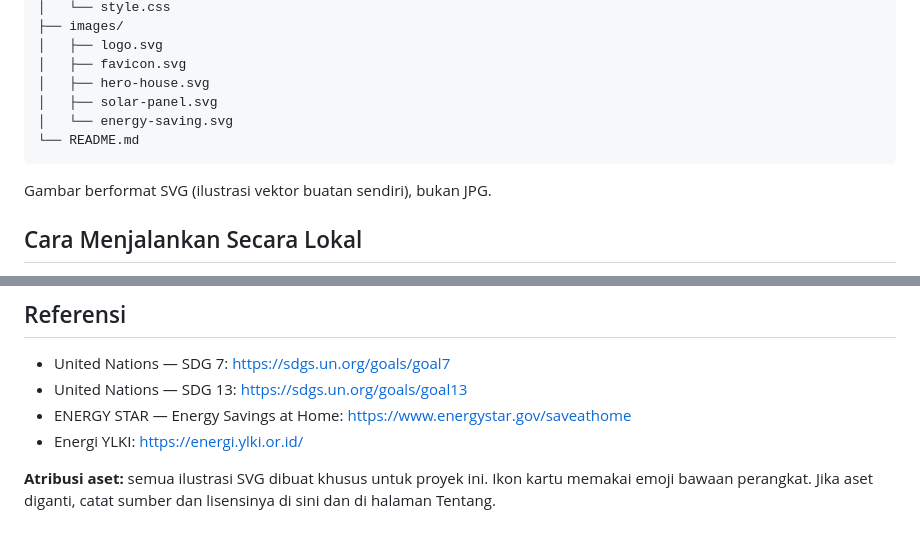
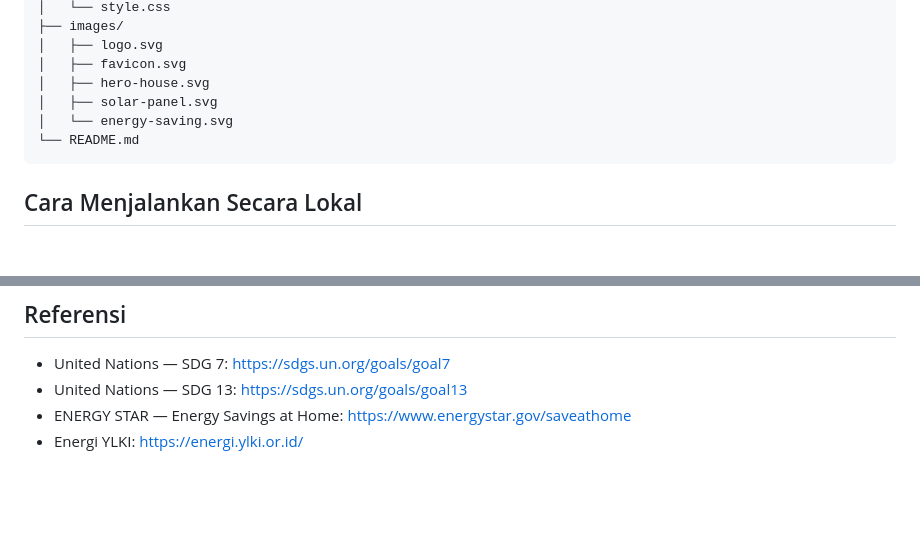
Before and after one commit to yall-devv/Hemat-Energi, a Markdown page: README.md, 2 parts joined by grey strips. Drawn GitHub-style; blank space fills up the shorter version.

Commit message:
README.md
Removed information about SVG images and asset attribution.

````diff
--- a/README.md
+++ b/README.md
@@ -111,8 +111,6 @@ hemat-energi/
 └── README.md
 ```
 
-Gambar berformat SVG (ilustrasi vektor buatan sendiri), bukan JPG.
-
 ## Cara Menjalankan Secara Lokal
 
 1. Unduh atau salin folder proyek.
@@ -138,5 +136,3 @@ Gambar berformat SVG (ilustrasi vektor buatan sendiri), bukan JPG.
 - United Nations — SDG 13: https://sdgs.un.org/goals/goal13
 - ENERGY STAR — Energy Savings at Home: https://www.energystar.gov/saveathome
 - Energi YLKI: https://energi.ylki.or.id/
-
-**Atribusi aset:** semua ilustrasi SVG dibuat khusus untuk proyek ini. Ikon kartu memakai emoji bawaan perangkat. Jika aset diganti, catat sumber dan lisensinya di sini dan di halaman Tentang.
````
